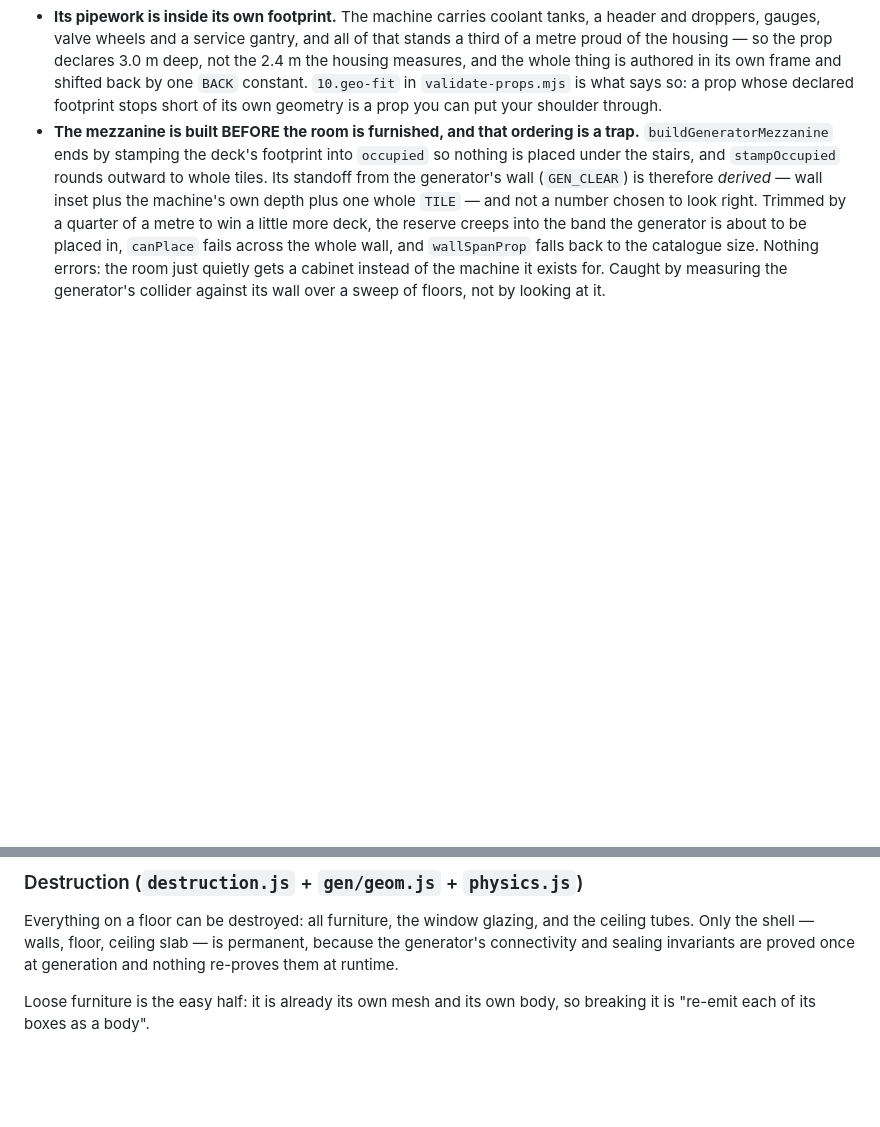
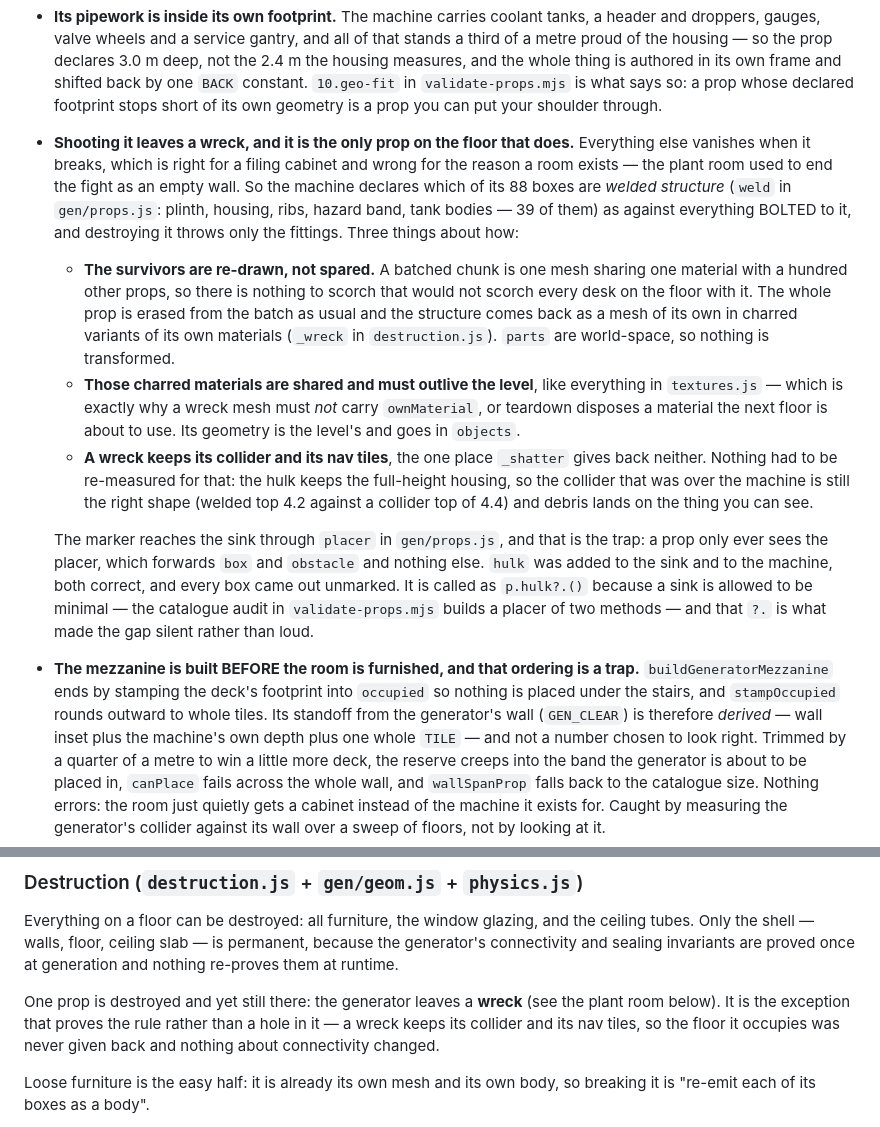
Before and after one commit to miniminefred/fpsgame, a Markdown page: CLAUDE.md, 2 parts joined by grey strips. Rendered like a GitHub page; blank space fills up the shorter version.

Commit message:
Write down what the generator leaves behind when it blows

```diff
--- a/CLAUDE.md
+++ b/CLAUDE.md
@@ -501,6 +501,32 @@ Three things about it are structural rather than decorative:
   measures, and the whole thing is authored in its own frame and shifted back by one `BACK`
   constant. `10.geo-fit` in `validate-props.mjs` is what says so: a prop whose declared
   footprint stops short of its own geometry is a prop you can put your shoulder through.
+- **Shooting it leaves a wreck, and it is the only prop on the floor that does.** Everything
+  else vanishes when it breaks, which is right for a filing cabinet and wrong for the reason
+  a room exists — the plant room used to end the fight as an empty wall. So the machine
+  declares which of its 88 boxes are *welded structure* (`weld` in `gen/props.js`: plinth,
+  housing, ribs, hazard band, tank bodies — 39 of them) as against everything BOLTED to it,
+  and destroying it throws only the fittings. Three things about how:
+  - **The survivors are re-drawn, not spared.** A batched chunk is one mesh sharing one
+    material with a hundred other props, so there is nothing to scorch that would not scorch
+    every desk on the floor with it. The whole prop is erased from the batch as usual and the
+    structure comes back as a mesh of its own in charred variants of its own materials
+    (`_wreck` in `destruction.js`). `parts` are world-space, so nothing is transformed.
+  - **Those charred materials are shared and must outlive the level**, like everything in
+    `textures.js` — which is exactly why a wreck mesh must *not* carry `ownMaterial`, or
+    teardown disposes a material the next floor is about to use. Its geometry is the level's
+    and goes in `objects`.
+  - **A wreck keeps its collider and its nav tiles**, the one place `_shatter` gives back
+    neither. Nothing had to be re-measured for that: the hulk keeps the full-height housing,
+    so the collider that was over the machine is still the right shape (welded top 4.2 against
+    a collider top of 4.4) and debris lands on the thing you can see.
+
+  The marker reaches the sink through `placer` in `gen/props.js`, and that is the trap: a prop
+  only ever sees the placer, which forwards `box` and `obstacle` and nothing else. `hulk` was
+  added to the sink and to the machine, both correct, and every box came out unmarked. It is
+  called as `p.hulk?.()` because a sink is allowed to be minimal — the catalogue audit in
+  `validate-props.mjs` builds a placer of two methods — and that `?.` is what made the gap
+  silent rather than loud.
 - **The mezzanine is built BEFORE the room is furnished, and that ordering is a trap.**
   `buildGeneratorMezzanine` ends by stamping the deck's footprint into `occupied` so
   nothing is placed under the stairs, and `stampOccupied` rounds outward to whole tiles.
@@ -1266,6 +1292,11 @@ tubes. Only the shell — walls, floor, ceiling slab — is permanent, because t
 connectivity and sealing invariants are proved once at generation and nothing re-proves them
 at runtime.
 
+One prop is destroyed and yet still there: the generator leaves a **wreck** (see the plant
+room below). It is the exception that proves the rule rather than a hole in it — a wreck
+keeps its collider and its nav tiles, so the floor it occupies was never given back and
+nothing about connectivity changed.
+
 Loose furniture is the easy half: it is already its own mesh and its own body, so breaking
 it is "re-emit each of its boxes as a body".
 
```
